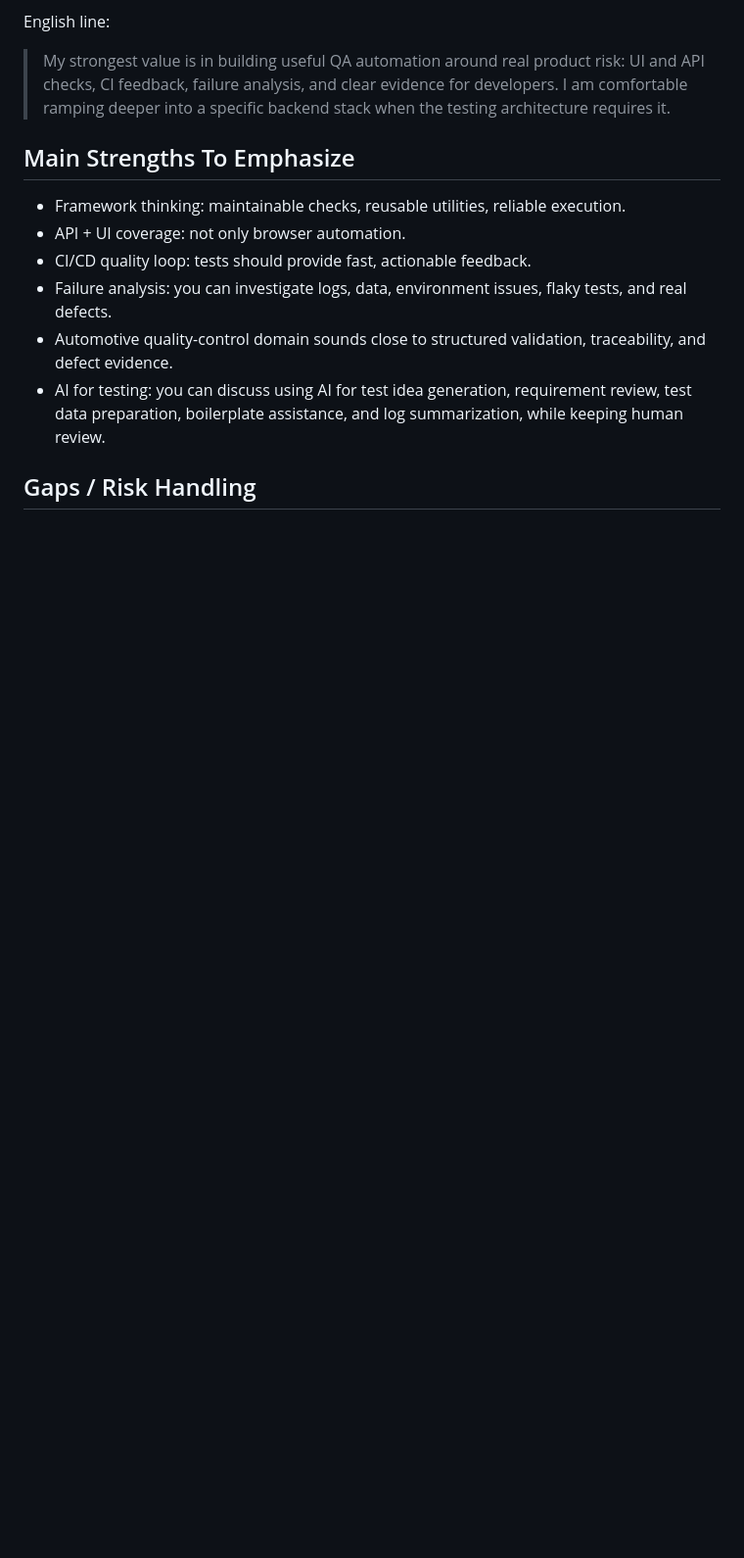
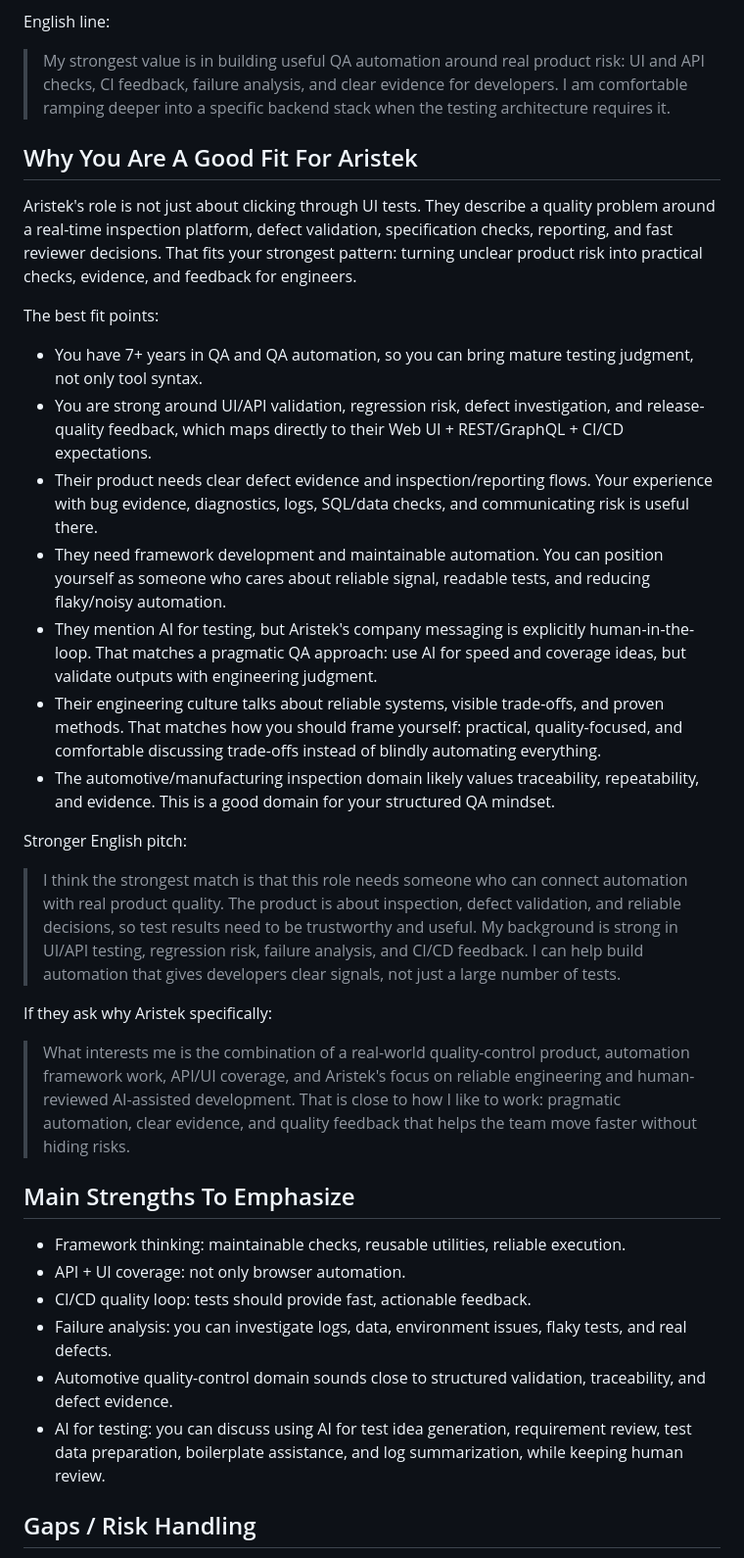
Before and after one commit to eugenefacecontrol/Interviews, a Markdown page: companies/aristek-systems/call-prep-2026-06-08.md, the part around the change. Shown at 98% size. Rendered like a GitHub page; blank space fills up the shorter version.

Commit message:
Expand Aristek fit notes

```diff
--- a/companies/aristek-systems/call-prep-2026-06-08.md
+++ b/companies/aristek-systems/call-prep-2026-06-08.md
@@ -38,6 +38,28 @@ Lead with:
 English line:
 
 > My strongest value is in building useful QA automation around real product risk: UI and API checks, CI feedback, failure analysis, and clear evidence for developers. I am comfortable ramping deeper into a specific backend stack when the testing architecture requires it.
+
+## Why You Are A Good Fit For Aristek
+
+Aristek's role is not just about clicking through UI tests. They describe a quality problem around a real-time inspection platform, defect validation, specification checks, reporting, and fast reviewer decisions. That fits your strongest pattern: turning unclear product risk into practical checks, evidence, and feedback for engineers.
+
+The best fit points:
+
+- You have 7+ years in QA and QA automation, so you can bring mature testing judgment, not only tool syntax.
+- You are strong around UI/API validation, regression risk, defect investigation, and release-quality feedback, which maps directly to their Web UI + REST/GraphQL + CI/CD expectations.
+- Their product needs clear defect evidence and inspection/reporting flows. Your experience with bug evidence, diagnostics, logs, SQL/data checks, and communicating risk is useful there.
+- They need framework development and maintainable automation. You can position yourself as someone who cares about reliable signal, readable tests, and reducing flaky/noisy automation.
+- They mention AI for testing, but Aristek's company messaging is explicitly human-in-the-loop. That matches a pragmatic QA approach: use AI for speed and coverage ideas, but validate outputs with engineering judgment.
+- Their engineering culture talks about reliable systems, visible trade-offs, and proven methods. That matches how you should frame yourself: practical, quality-focused, and comfortable discussing trade-offs instead of blindly automating everything.
+- The automotive/manufacturing inspection domain likely values traceability, repeatability, and evidence. This is a good domain for your structured QA mindset.
+
+Stronger English pitch:
+
+> I think the strongest match is that this role needs someone who can connect automation with real product quality. The product is about inspection, defect validation, and reliable decisions, so test results need to be trustworthy and useful. My background is strong in UI/API testing, regression risk, failure analysis, and CI/CD feedback. I can help build automation that gives developers clear signals, not just a large number of tests.
+
+If they ask why Aristek specifically:
+
+> What interests me is the combination of a real-world quality-control product, automation framework work, API/UI coverage, and Aristek's focus on reliable engineering and human-reviewed AI-assisted development. That is close to how I like to work: pragmatic automation, clear evidence, and quality feedback that helps the team move faster without hiding risks.
 
 ## Main Strengths To Emphasize
 
```
